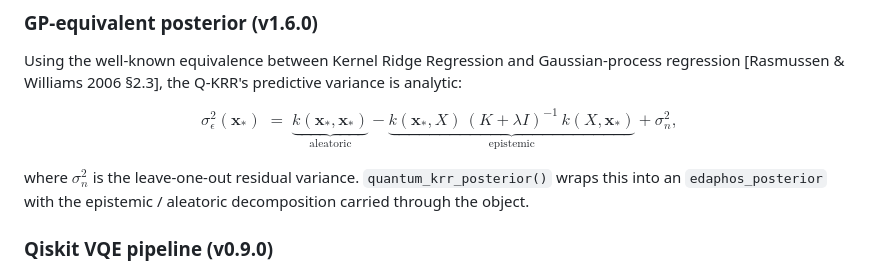
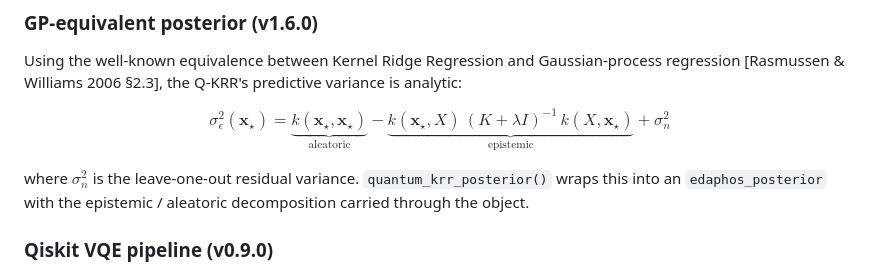
Before and after one commit to HugoMachadoRodrigues/edaphos, a Markdown page: README.md, the part around the change. Drawn GitHub-style.

Commit message:
docs(README): fix LaTeX rendering of Q-KRR GP-equivalent posterior equation
GitHub's markdown preprocessor interprets `*` as italic/bold emphasis
BEFORE KaTeX sees the math block, which broke the Q-KRR predictive
variance equation in §Pillar 6 — asterisks in `\mathbf{x}_*` were
eaten by markdown, leaving stray `;=;` tokens in the rendered output.

Fix: replace `_*` with `_\star` throughout the equation and collapse
the multi-line block to a single line so KaTeX handles spacing natively
instead of relying on `\;` thin-space macros that also render poorly
when mixed with broken tokens.

Only the Q-KRR equation was affected; other math blocks use `\;=\;`
without `*` and render correctly.

```diff
--- a/README.md
+++ b/README.md
@@ -954,10 +954,7 @@ Gaussian-process regression [Rasmussen & Williams 2006 §2.3], the
 Q-KRR's predictive variance is analytic:
 
 $$
-\sigma_\epsilon^2(\mathbf{x}_*) \;=\;
-  \underbrace{k(\mathbf{x}_*, \mathbf{x}_*)}_{\text{aleatoric}}
-  - \underbrace{k(\mathbf{x}_*, X)\,(K + \lambda I)^{-1}\,k(X, \mathbf{x}_*)}_{\text{epistemic}}
-  + \sigma_n^2,
+\sigma_\epsilon^2(\mathbf{x}_\star) = \underbrace{k(\mathbf{x}_\star, \mathbf{x}_\star)}_{\text{aleatoric}} - \underbrace{k(\mathbf{x}_\star, X)\,(K + \lambda I)^{-1}\,k(X, \mathbf{x}_\star)}_{\text{epistemic}} + \sigma_n^2
 $$
 
 where $\sigma_n^2$ is the leave-one-out residual variance.
```
